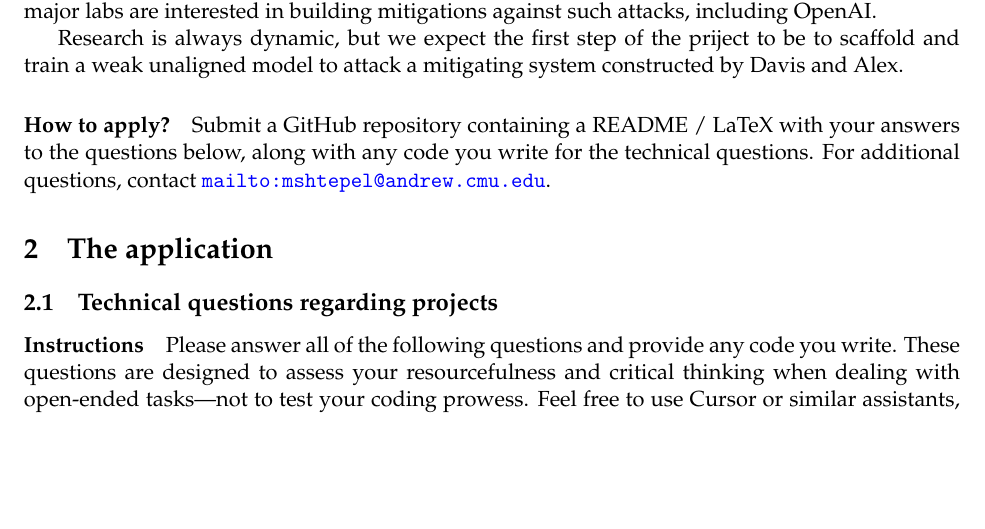
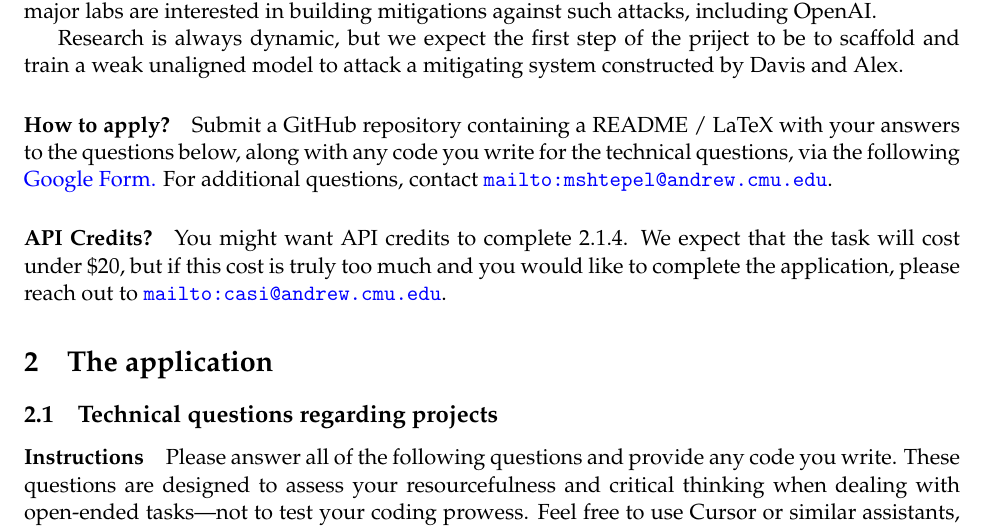
Before and after one commit to GnarlyMshtep/casi-mats-1-application, a LaTeX document (main.tex): part of page 2 of 4, cut so that both start at the same text, the shorter picture padded with empty space. Compiled offline with pdfLaTeX.

Commit message:
if you need API credits, email casi@andrew.cmu.edu

```diff
--- a/main.tex
+++ b/main.tex
@@ -76,11 +76,10 @@ Several major labs are interested in building mitigations against such attacks,
 Research is always dynamic, but we expect the first step of the priject to be to scaffold and train a weak unaligned model to attack a mitigating system constructed by Davis and Alex.
 
 \paragraph{How to apply?}
-Submit a GitHub repository containing a README / LaTeX with your answers to the questions below, along with any code you write for the technical questions.
-For additional questions, contact \url{mailto:mshtepel@andrew.cmu.edu}.
+Submit a GitHub repository containing a README / LaTeX with your answers to the questions below, along with any code you write for the technical questions, via the following \href{https://docs.google.com/forms/d/e/1FAIpQLSfFYd2qV0gfI3tKSqgj9WYKaWSPm6bajqMUcP4gwA0g15To1w/viewform?usp=header}{Google Form.} For additional questions, contact \url{mailto:mshtepel@andrew.cmu.edu}.
 
-
-
+\paragraph{API Credits?}
+You might want API credits to complete 2.1.4. We expect that the task will cost under \$20, but if this cost is truly too much and you would like to complete the application, please reach out to \url{mailto:casi@andrew.cmu.edu}.
 
 \section{The application}
 
```
Also changed, not shown: casi_mats_1_application.pdf (added), main.tex (1 more changed lines).
